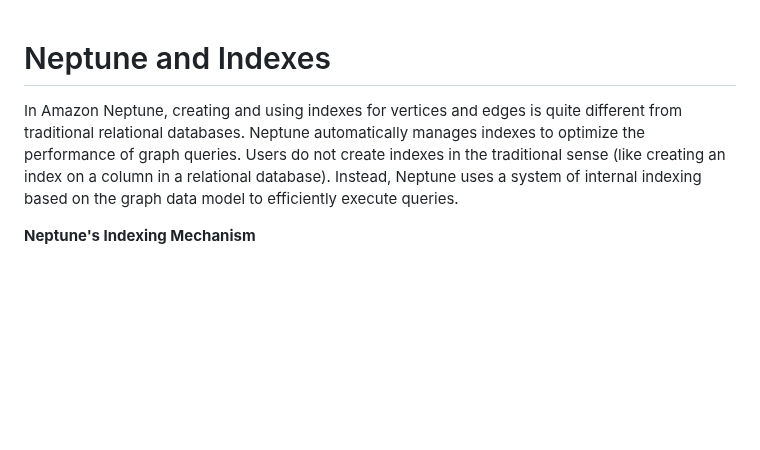
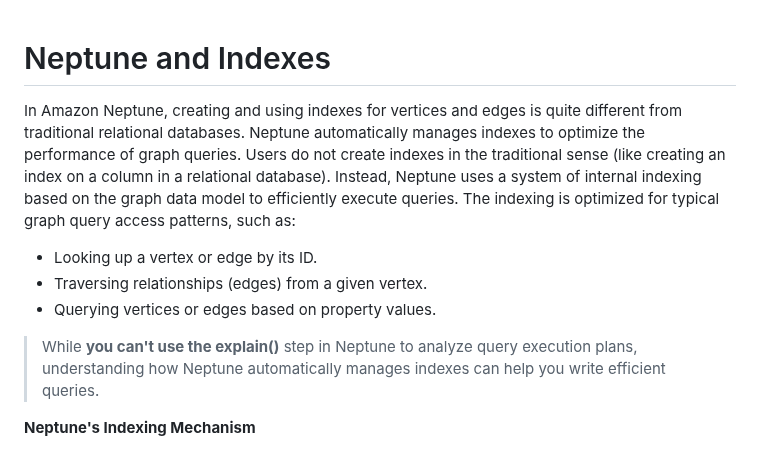
Before and after one commit to paramraghavan/graphDB, a Markdown page: indexes_neptune.md, the part around the change. GitHub-like rendering; blank space fills up the shorter version.

Commit message:
explain plan

```diff
--- a/indexes_neptune.md
+++ b/indexes_neptune.md
@@ -1,10 +1,15 @@
 # Neptune and Indexes
-
-
 In Amazon Neptune, creating and using indexes for vertices and edges is quite different from traditional relational databases.
 Neptune automatically manages indexes to optimize the performance of graph queries. Users do not create indexes in the
 traditional sense (like creating an index on a column in a relational database). Instead, Neptune uses a system of internal
-indexing based on the graph data model to efficiently execute queries.
+indexing based on the graph data model to efficiently execute queries. The indexing is optimized for typical graph query
+access patterns, such as:
+* Looking up a vertex or edge by its ID.
+* Traversing relationships (edges) from a given vertex.
+* Querying vertices or edges based on property values.
+
+>While **you can't use the explain()** step in Neptune to analyze query execution plans, understanding how Neptune
+> automatically manages indexes can help you write efficient queries.
 
 **Neptune's Indexing Mechanism**
 - **Graph Data Model**: Neptune uses a quad-based graph data model, with each quad consisting of **subject (S), predicate (P), object (O),
```
